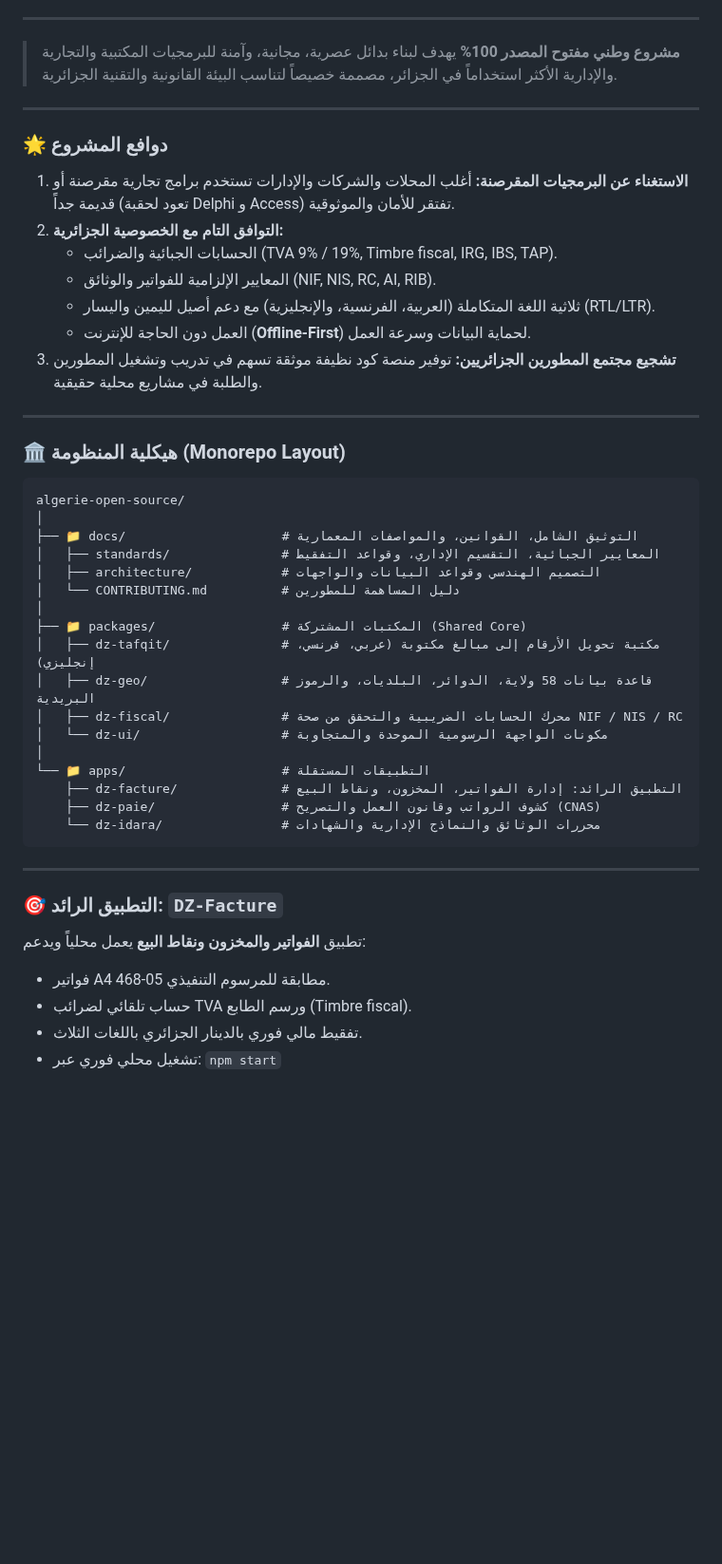
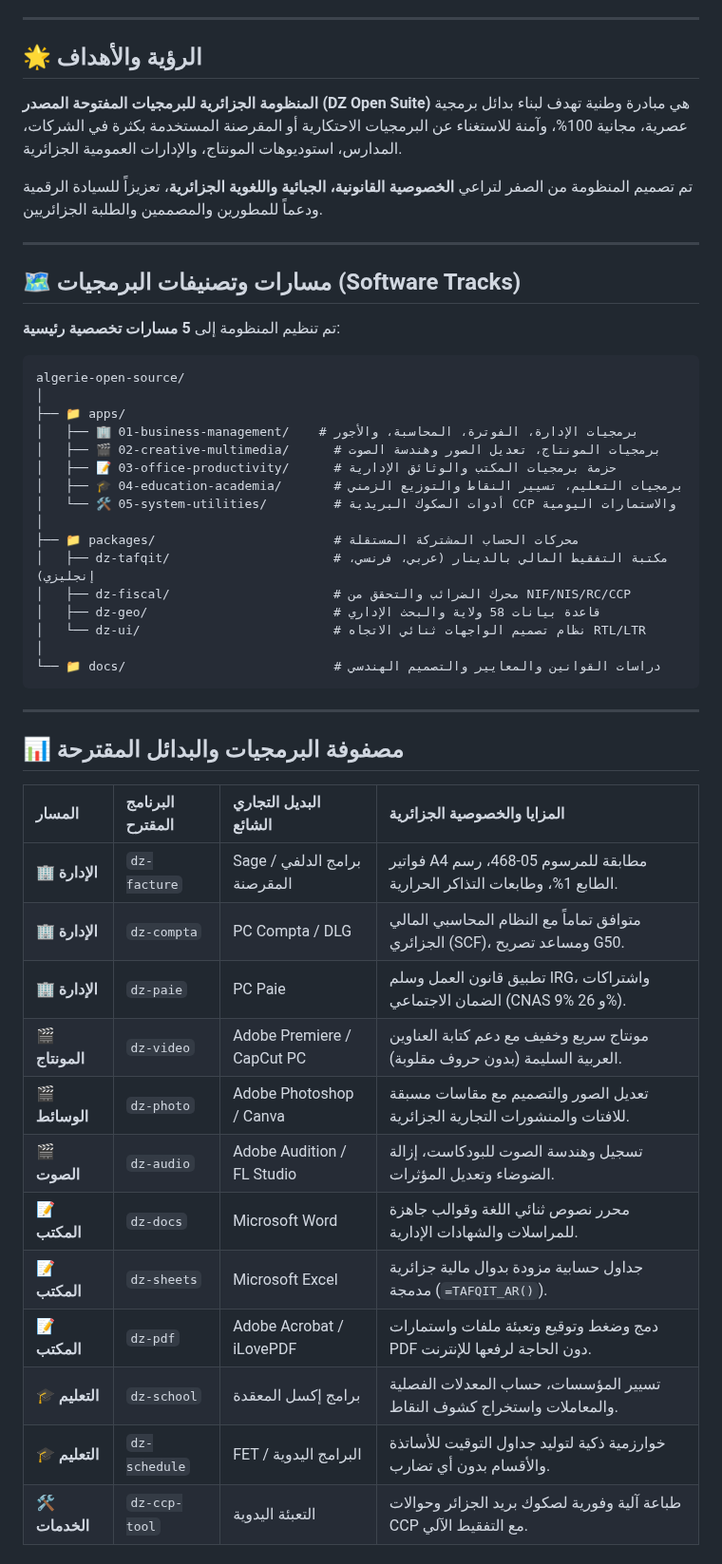
Before and after one commit to test-bit-sys/algerie-open-source, a Markdown page: README.ar.md, the part around one of its changes. Shown at 95% size. Rendered like a GitHub page; blank space fills up the shorter version.

Commit message:
feat: restructure apps into 5 tracks and add high-res hero banner

````diff
--- a/README.ar.md
+++ b/README.ar.md
@@ -5,48 +21,53 @@
 
 ---
 
-> **مشروع وطني مفتوح المصدر 100%** يهدف لبناء بدائل عصرية، مجانية، وآمنة للبرمجيات المكتبية والتجارية والإدارية الأكثر استخداماً في الجزائر، مصممة خصيصاً لتناسب البيئة القانونية والتقنية الجزائرية.
+## 🌟 الرؤية والأهداف
+
+**المنظومة الجزائرية للبرمجيات المفتوحة المصدر (DZ Open Suite)** هي مبادرة وطنية تهدف لبناء بدائل برمجية عصرية، مجانية 100%، وآمنة للاستغناء عن البرمجيات الاحتكارية أو المقرصنة المستخدمة بكثرة في الشركات، المدارس، استوديوهات المونتاج، والإدارات العمومية الجزائرية.
+
+تم تصميم المنظومة من الصفر لتراعي **الخصوصية القانونية، الجبائية واللغوية الجزائرية**، تعزيزاً للسيادة الرقمية ودعماً للمطورين والمصممين والطلبة الجزائريين.
 
 ---
 
-### 🌟 دوافع المشروع
-1. **الاستغناء عن البرمجيات المقرصنة:** أغلب المحلات والشركات والإدارات تستخدم برامج تجارية مقرصنة أو قديمة جداً (تعود لحقبة Delphi و Access) تفتقر للأمان والموثوقية.
-2. **التوافق التام مع الخصوصية الجزائرية:**
-   * الحسابات الجبائية والضرائب (TVA 9% / 19%, Timbre fiscal, IRG, IBS, TAP).
-   * المعايير الإلزامية للفواتير والوثائق (NIF, NIS, RC, AI, RIB).
-   * ثلاثية اللغة المتكاملة (العربية، الفرنسية، والإنجليزية) مع دعم أصيل لليمين واليسار (RTL/LTR).
-   * العمل دون الحاجة للإنترنت (**Offline-First**) لحماية البيانات وسرعة العمل.
-3. **تشجيع مجتمع المطورين الجزائريين:** توفير منصة كود نظيفة موثقة تسهم في تدريب وتشغيل المطورين والطلبة في مشاريع محلية حقيقية.
+## 🗺️ مسارات وتصنيفات البرمجيات (Software Tracks)
 
----
-
-### 🏛️ هيكلية المنظومة (Monorepo Layout)
+تم تنظيم المنظومة إلى **5 مسارات تخصصية رئيسية**:
 
 ```
 algerie-open-source/
 │
-├── 📁 docs/                     # التوثيق الشامل، القوانين، والمواصفات المعمارية
-│   ├── standards/               # المعايير الجبائية، التقسيم الإداري، وقواعد التفقيط
-│   ├── architecture/            # التصميم الهندسي وقواعد البيانات والواجهات
-│   └── CONTRIBUTING.md          # دليل المساهمة للمطورين
+├── 📁 apps/
+│   ├── 🏢 01-business-management/    # برمجيات الإدارة، الفوترة، المحاسبة، والأجور
+│   ├── 🎬 02-creative-multimedia/      # برمجيات المونتاج، تعديل الصور وهندسة الصوت
+│   ├── 📝 03-office-productivity/      # حزمة برمجيات المكتب والوثائق الإدارية
+│   ├── 🎓 04-education-academia/       # برمجيات التعليم، تسيير النقاط والتوزيع الزمني
+│   └── 🛠️ 05-system-utilities/         # أدوات الصكوك البريدية CCP والاستمارات اليومية
 │
-├── 📁 packages/                 # المكتبات المشتركة (Shared Core)
-│   ├── dz-tafqit/               # مكتبة تحويل الأرقام إلى مبالغ مكتوبة (عربي، فرنسي، إنجليزي)
-│   ├── dz-geo/                  # قاعدة بيانات 58 ولاية، الدوائر، البلديات، والرموز البريدية
-│   ├── dz-fiscal/               # محرك الحسابات الضريبية والتحقق من صحة NIF / NIS / RC
-│   └── dz-ui/                   # مكونات الواجهة الرسومية الموحدة والمتجاوبة
+├── 📁 packages/                        # محركات الحساب المشتركة المستقلة
+│   ├── dz-tafqit/                      # مكتبة التفقيط المالي بالدينار (عربي، فرنسي، إنجليزي)
+│   ├── dz-fiscal/                      # محرك الضرائب والتحقق من NIF/NIS/RC/CCP
+│   ├── dz-geo/                         # قاعدة بيانات 58 ولاية والبحث الإداري
+│   └── dz-ui/                          # نظام تصميم الواجهات ثنائي الاتجاه RTL/LTR
 │
-└── 📁 apps/                     # التطبيقات المستقلة
-    ├── dz-facture/              # التطبيق الرائد: إدارة الفواتير، المخزون، ونقاط البيع
-    ├── dz-paie/                 # كشوف الرواتب وقانون العمل والتصريح (CNAS)
-    └── dz-idara/                # محررات الوثائق والنماذج الإدارية والشهادات
+└── 📁 docs/                            # دراسات القوانين والمعايير والتصميم الهندسي
 ```
 
 ---
 
-### 🎯 التطبيق الرائد: `DZ-Facture`
-تطبيق **الفواتير والمخزون ونقاط البيع** يعمل محلياً ويدعم:
-* فواتير A4 مطابقة للمرسوم التنفيذي 05-468.
-* حساب تلقائي لضرائب TVA ورسم الطابع (Timbre fiscal).
-* تفقيط مالي فوري بالدينار الجزائري باللغات الثلاث.
-* تشغيل محلي فوري عبر: `npm start`
+## 📊 مصفوفة البرمجيات والبدائل المقترحة
+
+| المسار | البرنامج المقترح | البديل التجاري الشائع | المزايا والخصوصية الجزائرية |
+| :--- | :--- | :--- | :--- |
+| **🏢 الإدارة** | `dz-facture` | Sage / برامج الدلفي المقرصنة | فواتير A4 مطابقة للمرسوم 05-468، رسم الطابع 1%، وطابعات التذاكر الحرارية. |
+| **🏢 الإدارة** | `dz-compta` | PC Compta / DLG | متوافق تماماً مع النظام المحاسبي المالي الجزائري (SCF)، ومساعد تصريح G50. |
+| **🏢 الإدارة** | `dz-paie` | PC Paie | تطبيق قانون العمل وسلم IRG، واشتراكات الضمان الاجتماعي (CNAS 9% و 26%). |
+| **🎬 المونتاج** | `dz-video` | Adobe Premiere / CapCut PC | مونتاج سريع وخفيف مع دعم كتابة العناوين العربية السليمة (بدون حروف مقلوبة). |
+| **🎬 الوسائط** | `dz-photo` | Adobe Photoshop / Canva | تعديل الصور والتصميم مع مقاسات مسبقة للافتات والمنشورات التجارية الجزائرية. |
+| **🎬 الصوت** | `dz-audio` | Adobe Audition / FL Studio | تسجيل وهندسة الصوت للبودكاست، إزالة الضوضاء وتعديل المؤثرات. |
+| **📝 المكتب** | `dz-docs` | Microsoft Word | محرر نصوص ثنائي اللغة وقوالب جاهزة للمراسلات والشهادات الإدارية. |
+| **📝 المكتب** | `dz-sheets` | Microsoft Excel | جداول حسابية مزودة بدوال مالية جزائرية مدمجة (`=TAFQIT_AR()`). |
+| **📝 المكتب** | `dz-pdf` | Adobe Acrobat / iLovePDF | دمج وضغط وتوقيع وتعبئة ملفات واستمارات PDF دون الحاجة لرفعها للإنترنت. |
+| **🎓 التعليم** | `dz-school` | برامج إكسل المعقدة | تسيير المؤسسات، حساب المعدلات الفصلية والمعاملات واستخراج كشوف النقاط. |
+| **🎓 التعليم** | `dz-schedule` | FET / البرامج اليدوية | خوارزمية ذكية لتوليد جداول التوقيت للأساتذة والأقسام بدون أي تضارب. |
+| **🛠️ الخدمات** | `dz-ccp-tool` | التعبئة اليدوية | طباعة آلية وفورية لصكوك بريد الجزائر وحوالات CCP مع التفقيط الآلي. |
+
````
Also changed, not shown: other parts of README.ar.md (+40 -3 lines), README.md (+91 -66 lines), apps/01-business-management/README.md (added, +27 -0 lines), apps/02-creative-multimedia/README.md (added, +26 -0 lines), apps/03-office-productivity/README.md (added, +20 -0 lines), apps/04-education-academia/README.md (added, +19 -0 lines), apps/05-system-utilities/README.md (added, +19 -0 lines), apps/dz-facture/README.md (deleted, +0 -23 lines), apps/dz-idara/README.md (deleted, +0 -12 lines), apps/dz-paie/README.md (deleted, +0 -12 lines), assets/banner.jpg (added), 6 other files.
